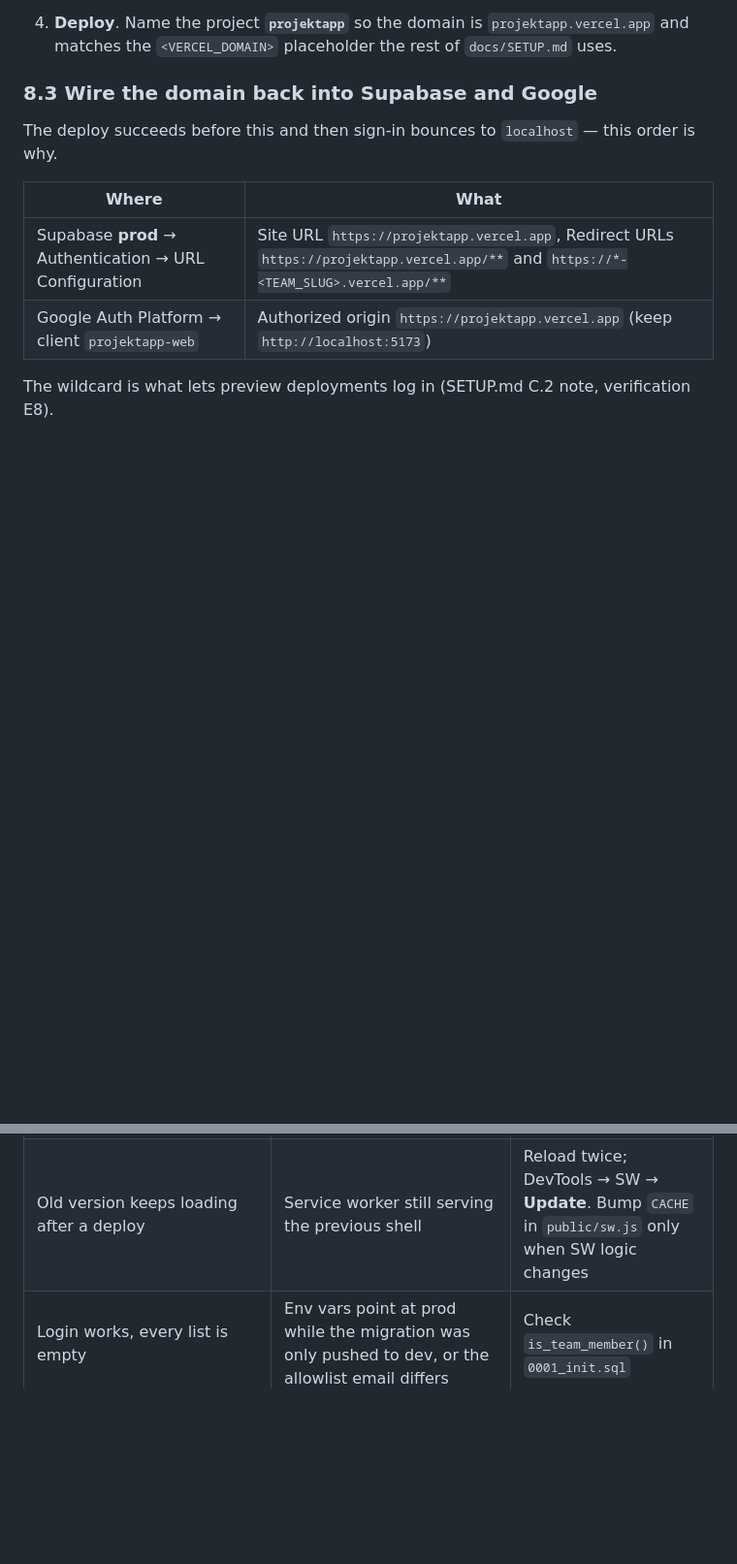
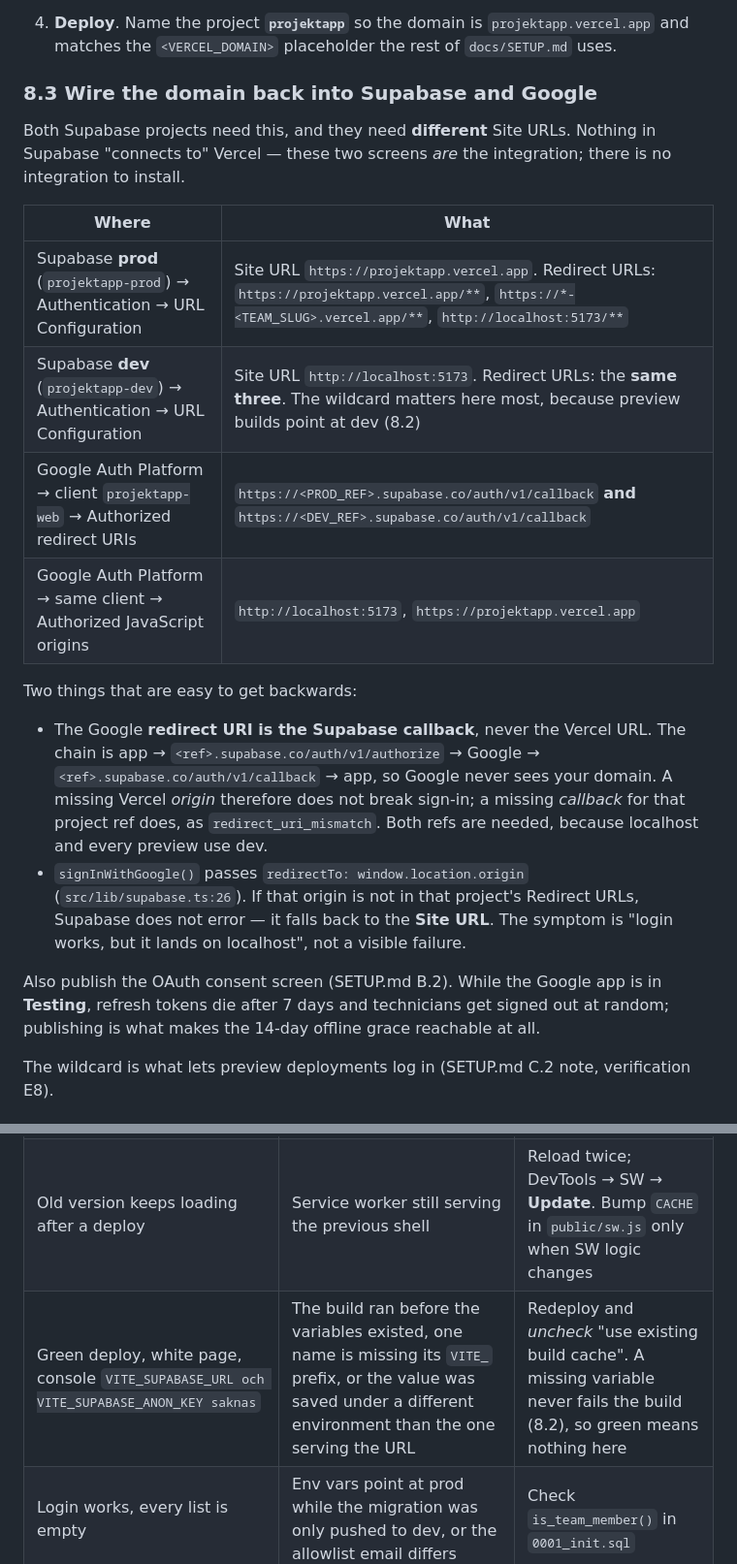
Before and after one commit to WilliamSvens/projektapp, a Markdown page: pwa/README.md, 2 parts joined by grey strips. Shown at 97% size. Rendered like a GitHub page; blank space fills up the shorter version.

Commit message:
docs: 8.3 names both Supabase projects; the preview wildcard belongs on dev
8.3 told the reader to add the preview wildcard to the prod Supabase project
only. Previews are built against the dev database (8.2), so that instruction
guarantees `signInWithGoogle()`'s redirectTo origin is not in the allowlist of
the project the preview actually talks to, and Supabase falls back to the Site
URL instead of erroring - "login works but lands on localhost".

- 8.3: split the row per project, both get the same three Redirect URLs but
  different Site URLs (prod URL vs localhost:5173).
- 8.3: separate the two Google fields. The redirect URI is the Supabase callback
  per project ref, never the Vercel URL; a missing Vercel origin does not break
  this flow, a missing callback does (redirect_uri_mismatch). Both refs are
  needed because localhost and previews use dev.
- 8.3: note that an unpublished (Testing) consent screen expires refresh tokens
  after 7 days, which reads as random sign-outs.
- 8.5: green deploy + white page + "saknas" in the console, with the three
  causes: stale build, name missing its VITE_ prefix, wrong environment scope.

```diff
--- a/pwa/README.md
+++ b/pwa/README.md
@@ -246,12 +246,30 @@ Reading the table correctly:
 
 ### 8.3 Wire the domain back into Supabase and Google
 
-The deploy succeeds before this and then sign-in bounces to `localhost` — this order is why.
+Both Supabase projects need this, and they need **different** Site URLs. Nothing in Supabase
+"connects to" Vercel — these two screens *are* the integration; there is no integration to install.
 
 | Where | What |
 |---|---|
-| Supabase **prod** → Authentication → URL Configuration | Site URL `https://projektapp.vercel.app`, Redirect URLs `https://projektapp.vercel.app/**` and `https://*-<TEAM_SLUG>.vercel.app/**` |
-| Google Auth Platform → client `projektapp-web` | Authorized origin `https://projektapp.vercel.app` (keep `http://localhost:5173`) |
+| Supabase **prod** (`projektapp-prod`) → Authentication → URL Configuration | Site URL `https://projektapp.vercel.app`. Redirect URLs: `https://projektapp.vercel.app/**`, `https://*-<TEAM_SLUG>.vercel.app/**`, `http://localhost:5173/**` |
+| Supabase **dev** (`projektapp-dev`) → Authentication → URL Configuration | Site URL `http://localhost:5173`. Redirect URLs: the **same three**. The wildcard matters here most, because preview builds point at dev (8.2) |
+| Google Auth Platform → client `projektapp-web` → Authorized redirect URIs | `https://<PROD_REF>.supabase.co/auth/v1/callback` **and** `https://<DEV_REF>.supabase.co/auth/v1/callback` |
+| Google Auth Platform → same client → Authorized JavaScript origins | `http://localhost:5173`, `https://projektapp.vercel.app` |
+
+Two things that are easy to get backwards:
+
+- The Google **redirect URI is the Supabase callback**, never the Vercel URL. The chain is
+  app → `<ref>.supabase.co/auth/v1/authorize` → Google → `<ref>.supabase.co/auth/v1/callback` → app,
+  so Google never sees your domain. A missing Vercel *origin* therefore does not break sign-in; a
+  missing *callback* for that project ref does, as `redirect_uri_mismatch`. Both refs are needed,
+  because localhost and every preview use dev.
+- `signInWithGoogle()` passes `redirectTo: window.location.origin` (`src/lib/supabase.ts:26`). If
+  that origin is not in that project's Redirect URLs, Supabase does not error — it falls back to the
+  **Site URL**. The symptom is "login works, but it lands on localhost", not a visible failure.
+
+Also publish the OAuth consent screen (SETUP.md B.2). While the Google app is in **Testing**,
+refresh tokens die after 7 days and technicians get signed out at random; publishing is what makes
+the 14-day offline grace reachable at all.
 
 The wildcard is what lets preview deployments log in (SETUP.md C.2 note, verification E8).
 
@@ -279,6 +297,7 @@ The wildcard is what lets preview deployments log in (SETUP.md C.2 note, verific
 | `ERR_PNPM_OUTDATED_LOCKFILE` | `package.json` changed without a local `pnpm install` | Run it, commit `pnpm-lock.yaml` |
 | Preview deploy can't sign in, production can | Vercel **Deployment Protection** intercepts the OAuth return, or the wildcard is missing | Disable protection for previews, or test against production |
 | Old version keeps loading after a deploy | Service worker still serving the previous shell | Reload twice; DevTools → SW → **Update**. Bump `CACHE` in `public/sw.js` only when SW logic changes |
+| Green deploy, white page, console `VITE_SUPABASE_URL och VITE_SUPABASE_ANON_KEY saknas` | The build ran before the variables existed, one name is missing its `VITE_` prefix, or the value was saved under a different environment than the one serving the URL | Redeploy and *uncheck* "use existing build cache". A missing variable never fails the build (8.2), so green means nothing here |
 | Login works, every list is empty | Env vars point at prod while the migration was only pushed to dev, or the allowlist email differs | Check `is_team_member()` in `0001_init.sql` |
 
 Deploying by hand instead is allowed but does not replace step 8.2:
```
